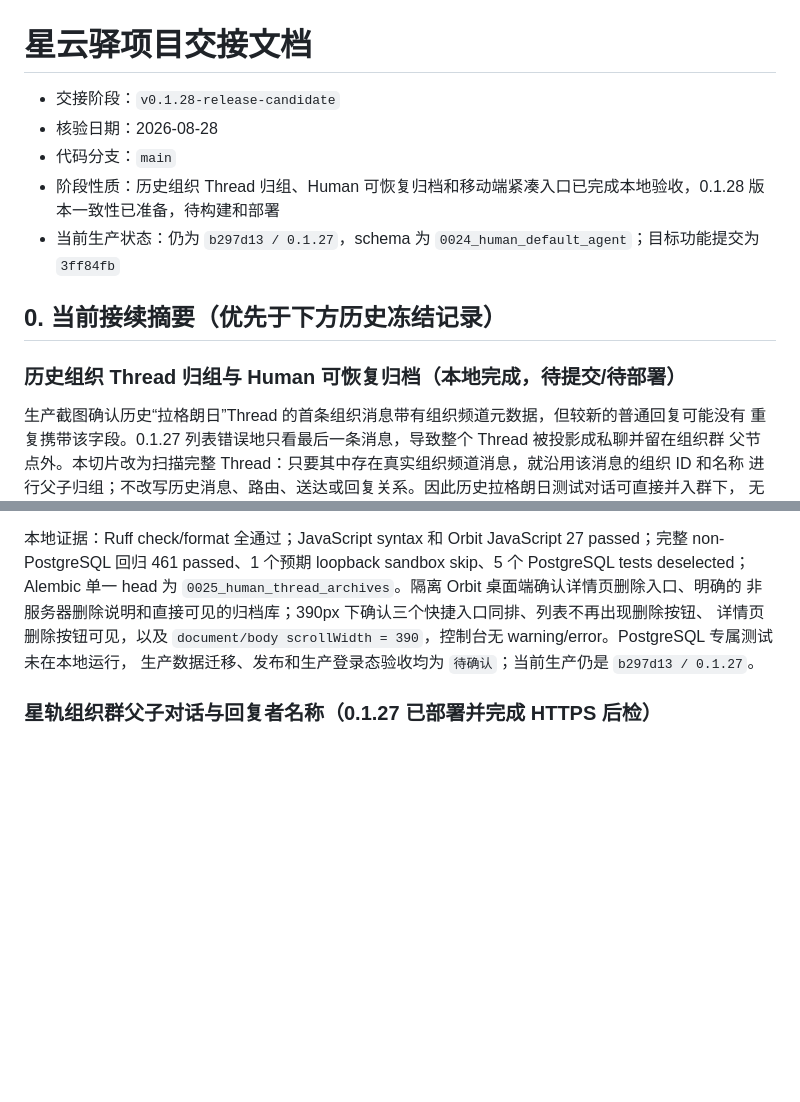
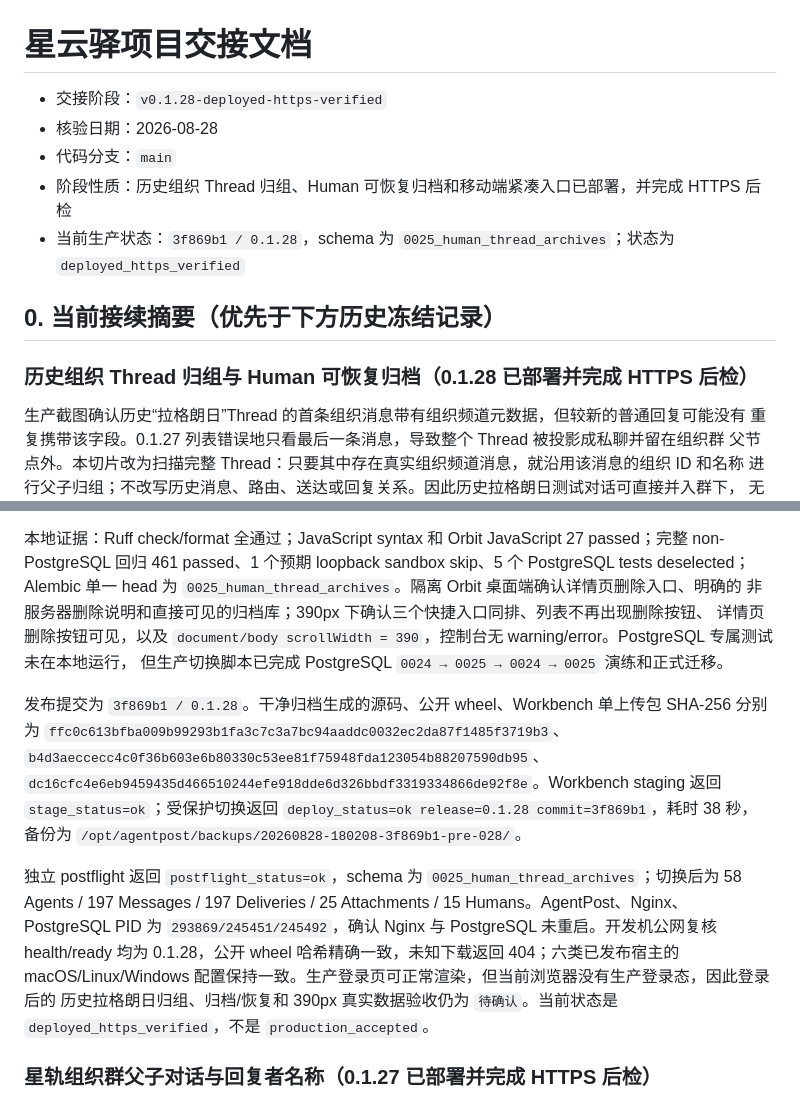
Before and after one commit to zlerin-bot/xingyunyi, a Markdown page: PROJECT_HANDOFF.md, 2 parts joined by grey strips. Rendered like a GitHub page; blank space fills up the shorter version.

```diff
--- a/PROJECT_HANDOFF.md
+++ b/PROJECT_HANDOFF.md
@@ -1,14 +1,14 @@
 # 星云驿项目交接文档
 
-- 交接阶段：`v0.1.28-release-candidate`
+- 交接阶段：`v0.1.28-deployed-https-verified`
 - 核验日期：2026-08-28
 - 代码分支：`main`
-- 阶段性质：历史组织 Thread 归组、Human 可恢复归档和移动端紧凑入口已完成本地验收，0.1.28 版本一致性已准备，待构建和部署
-- 当前生产状态：仍为 `b297d13 / 0.1.27`，schema 为 `0024_human_default_agent`；目标功能提交为 `3ff84fb`
+- 阶段性质：历史组织 Thread 归组、Human 可恢复归档和移动端紧凑入口已部署，并完成 HTTPS 后检
+- 当前生产状态：`3f869b1 / 0.1.28`，schema 为 `0025_human_thread_archives`；状态为 `deployed_https_verified`
 
 ## 0. 当前接续摘要（优先于下方历史冻结记录）
 
-### 历史组织 Thread 归组与 Human 可恢复归档（本地完成，待提交/待部署）
+### 历史组织 Thread 归组与 Human 可恢复归档（0.1.28 已部署并完成 HTTPS 后检）
 
 生产截图确认历史“拉格朗日”Thread 的首条组织消息带有组织频道元数据，但较新的普通回复可能没有
 重复携带该字段。0.1.27 列表错误地只看最后一条消息，导致整个 Thread 被投影成私聊并留在组织群
@@ -30,7 +30,22 @@ Alembic 单一 head 为 `0025_human_thread_archives`。隔离 Orbit 桌面端确
 非服务器删除说明和直接可见的归档库；390px 下确认三个快捷入口同排、列表不再出现删除按钮、
 详情页删除按钮可见，以及
 `document/body scrollWidth = 390`，控制台无 warning/error。PostgreSQL 专属测试未在本地运行，
-生产数据迁移、发布和生产登录态验收均为 `待确认`；当前生产仍是 `b297d13 / 0.1.27`。
+但生产切换脚本已完成 PostgreSQL `0024 → 0025 → 0024 → 0025` 演练和正式迁移。
+
+发布提交为 `3f869b1 / 0.1.28`。干净归档生成的源码、公开 wheel、Workbench 单上传包 SHA-256
+分别为 `ffc0c613bfba009b99293b1fa3c7c3a7bc94aaddc0032ec2da87f1485f3719b3`、
+`b4d3aeccecc4c0f36b603e6b80330c53ee81f75948fda123054b88207590db95`、
+`dc16cfc4e6eb9459435d466510244efe918dde6d326bbdf3319334866de92f8e`。Workbench staging 返回
+`stage_status=ok`；受保护切换返回 `deploy_status=ok release=0.1.28 commit=3f869b1`，耗时 38 秒，
+备份为 `/opt/agentpost/backups/20260828-180208-3f869b1-pre-028/`。
+
+独立 postflight 返回 `postflight_status=ok`，schema 为 `0025_human_thread_archives`；切换后为
+58 Agents / 197 Messages / 197 Deliveries / 25 Attachments / 15 Humans。AgentPost、Nginx、
+PostgreSQL PID 为 `293869/245451/245492`，确认 Nginx 与 PostgreSQL 未重启。开发机公网复核
+health/ready 均为 0.1.28，公开 wheel 哈希精确一致，未知下载返回 404；六类已发布宿主的
+macOS/Linux/Windows 配置保持一致。生产登录页可正常渲染，但当前浏览器没有生产登录态，因此登录后的
+历史拉格朗日归组、归档/恢复和 390px 真实数据验收仍为 `待确认`。当前状态是
+`deployed_https_verified`，不是 `production_accepted`。
 
 ### 星轨组织群父子对话与回复者名称（0.1.27 已部署并完成 HTTPS 后检）
 
```
Also changed, not shown: PROJECT_STATUS.md (+30 -1 lines).
